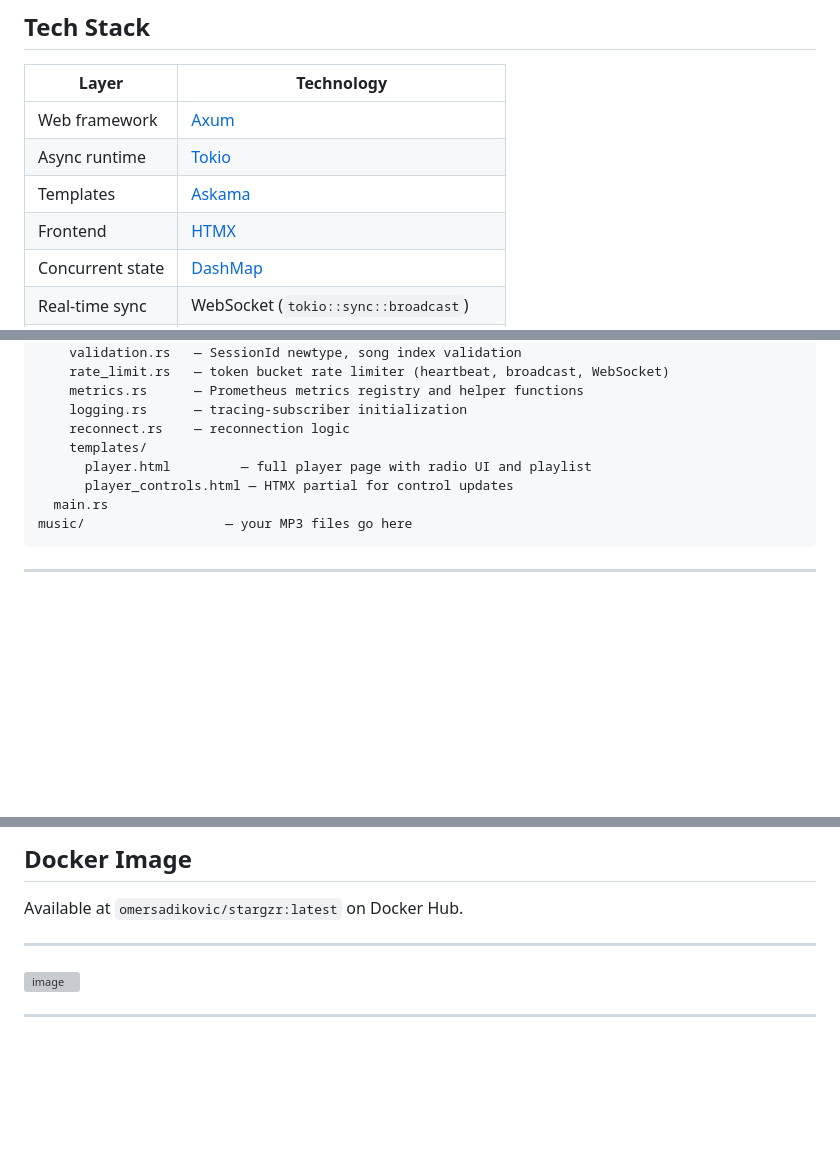
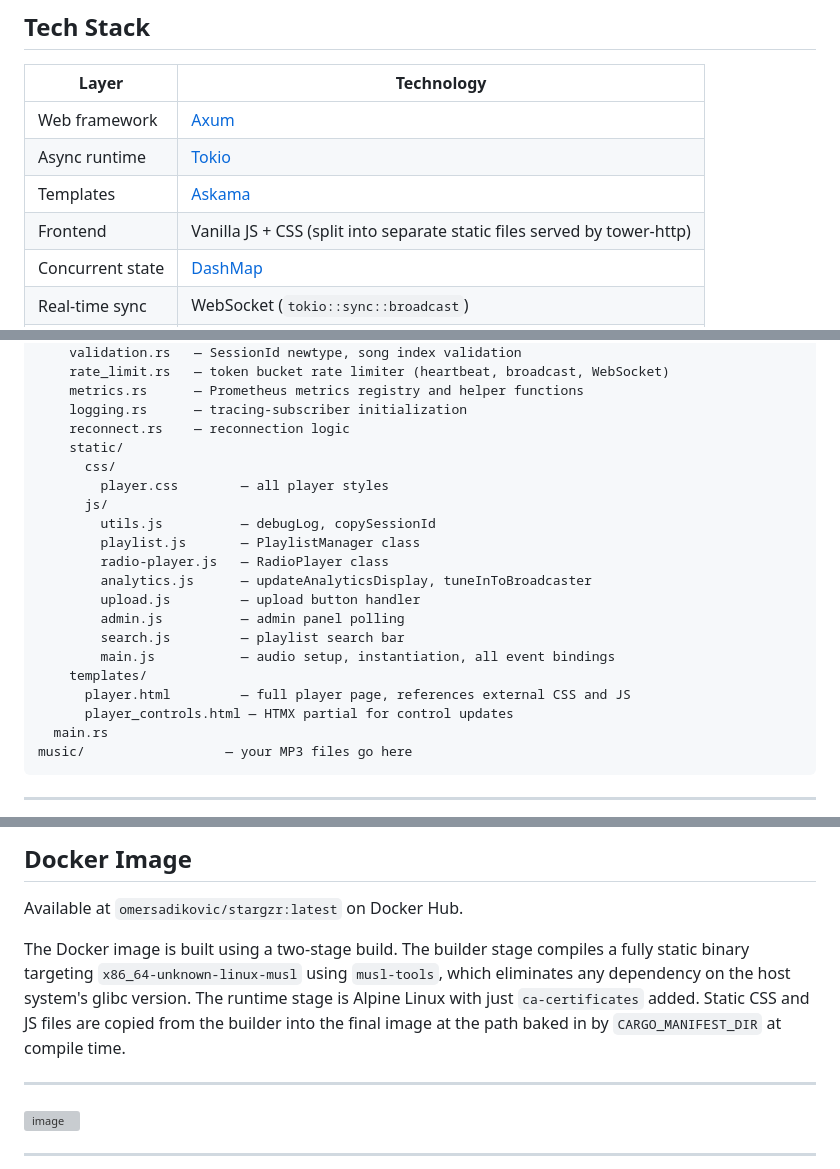
Before and after one commit to bodln/stargzr, a Markdown page: README.md, 3 parts joined by grey strips. Drawn GitHub-style; blank space fills up the shorter version; grey boxes are pictures that could not be loaded.

```diff
--- a/README.md
+++ b/README.md
@@ -36,7 +36,7 @@ Stream your local MP3 library from any device on your network, or broadcast what
 | Web framework | [Axum](https://github.com/tokio-rs/axum) |
 | Async runtime | [Tokio](https://tokio.rs) |
 | Templates | [Askama](https://github.com/djc/askama) |
-| Frontend | [HTMX](https://htmx.org) |
+| Frontend | Vanilla JS + CSS (split into separate static files served by tower-http) |
 | Concurrent state | [DashMap](https://github.com/xacrimon/dashmap) |
 | Real-time sync | WebSocket (`tokio::sync::broadcast`) |
 | Session IDs | UUID v4 |
@@ -62,8 +62,20 @@ src/
     metrics.rs      — Prometheus metrics registry and helper functions
     logging.rs      — tracing-subscriber initialization
     reconnect.rs    — reconnection logic
+    static/
+      css/
+        player.css        — all player styles
+      js/
+        utils.js          — debugLog, copySessionId
+        playlist.js       — PlaylistManager class
+        radio-player.js   — RadioPlayer class
+        analytics.js      — updateAnalyticsDisplay, tuneInToBroadcaster
+        upload.js         — upload button handler
+        admin.js          — admin panel polling
+        search.js         — playlist search bar
+        main.js           — audio setup, instantiation, all event bindings
     templates/
-      player.html         — full player page with radio UI and playlist
+      player.html         — full player page, references external CSS and JS
       player_controls.html — HTMX partial for control updates
   main.rs
 music/                  — your MP3 files go here
@@ -297,6 +309,8 @@ https://random-name.trycloudflare.com
 
 Available at `omersadikovic/stargzr:latest` on Docker Hub.
 
+The Docker image is built using a two-stage build. The builder stage compiles a fully static binary targeting `x86_64-unknown-linux-musl` using `musl-tools`, which eliminates any dependency on the host system's glibc version. The runtime stage is Alpine Linux with just `ca-certificates` added. Static CSS and JS files are copied from the builder into the final image at the path baked in by `CARGO_MANIFEST_DIR` at compile time.
+
 ---
 
 <img width="2509" height="2623" alt="image" src="https://github.com/user-attachments/assets/3a8c56b3-10e2-4d54-82c3-827b637559fd" />
```
Also changed, not shown: other parts of README.md (+1 -1 lines).
